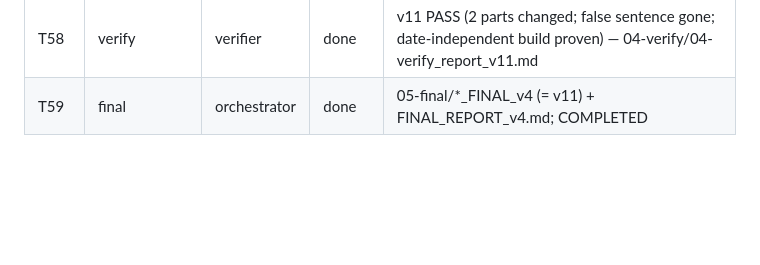
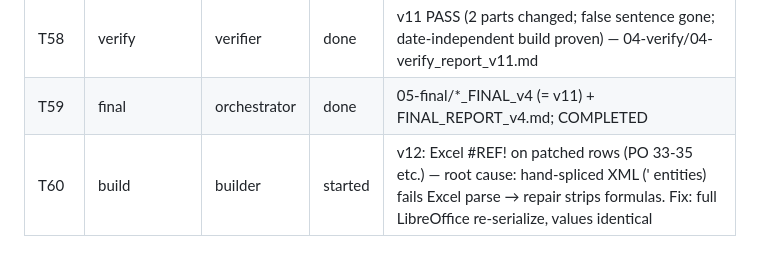
Before and after one commit to jGulley86/jeff-s-playground, a Markdown page: workspace/budget-2027/LOG.md, the part around the change. Drawn GitHub-style; blank space fills up the shorter version.

Commit message:
Log Excel #REF! diagnosis and v12 start
Co-Authored-By: Claude Fable 5 <noreply@anthropic.com>
Claude-Session: https://claude.ai/code/session_016s3W1HLP7XBZ9ZDgP6b4WV

```diff
--- a/workspace/budget-2027/LOG.md
+++ b/workspace/budget-2027/LOG.md
@@ -61,3 +61,4 @@
 | T57 | verify | verifier | started | v11 tight scope |
 | T58 | verify | verifier | done | v11 PASS (2 parts changed; false sentence gone; date-independent build proven) — 04-verify/04-verify_report_v11.md |
 | T59 | final | orchestrator | done | 05-final/*_FINAL_v4 (= v11) + FINAL_REPORT_v4.md; COMPLETED |
+| T60 | build | builder | started | v12: Excel #REF! on patched rows (PO 33-35 etc.) — root cause: hand-spliced <f> XML (&apos; entities) fails Excel parse → repair strips formulas. Fix: full LibreOffice re-serialize, values identical |
```
